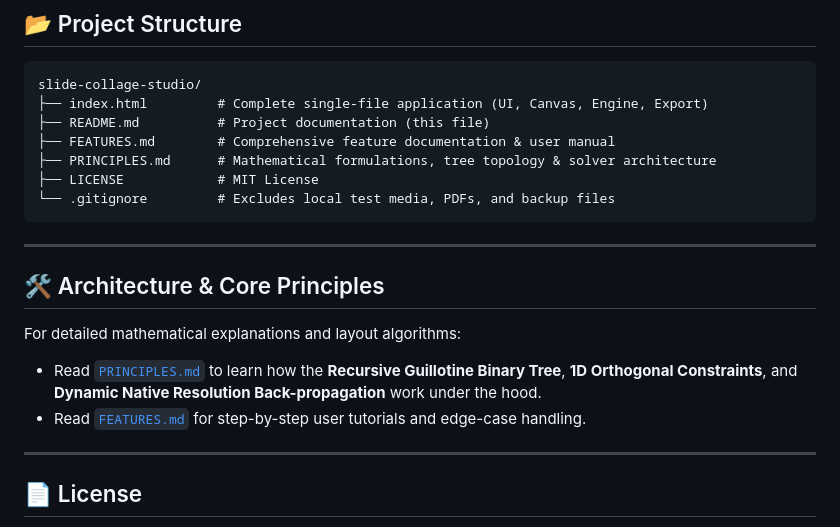
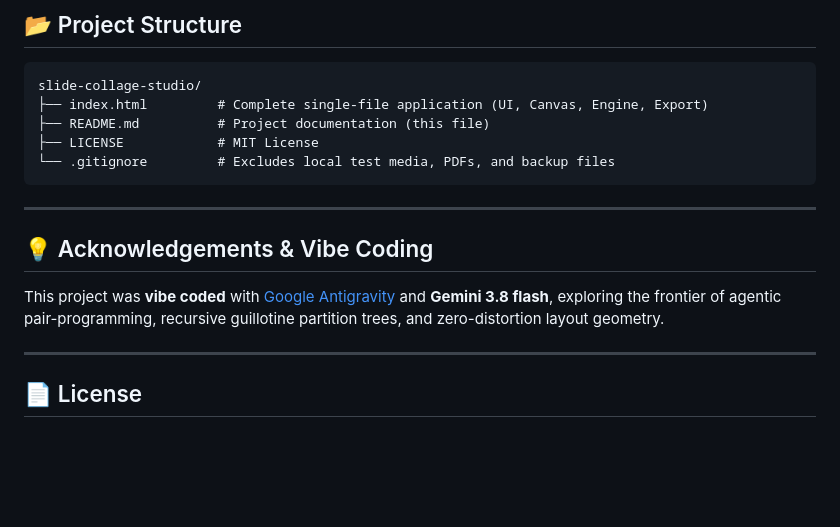
Before and after one commit to HuangBugWei/slide-collage-studio, a Markdown page: README.md, the part around the change printed below. Drawn GitHub-style; blank space fills up the shorter version.

````diff
--- a/README.md
+++ b/README.md
@@ -135,19 +123,15 @@ When writing research papers or reports in LaTeX, export your collage as a **PDF
 slide-collage-studio/
 ├── index.html         # Complete single-file application (UI, Canvas, Engine, Export)
 ├── README.md          # Project documentation (this file)
-├── FEATURES.md        # Comprehensive feature documentation & user manual
-├── PRINCIPLES.md      # Mathematical formulations, tree topology & solver architecture
 ├── LICENSE            # MIT License
 └── .gitignore         # Excludes local test media, PDFs, and backup files
 ```
 
 ---
 
-## 🛠️ Architecture & Core Principles
+## 💡 Acknowledgements & Vibe Coding
 
-For detailed mathematical explanations and layout algorithms:
-* Read [`PRINCIPLES.md`](PRINCIPLES.md) to learn how the **Recursive Guillotine Binary Tree**, **1D Orthogonal Constraints**, and **Dynamic Native Resolution Back-propagation** work under the hood.
-* Read [`FEATURES.md`](FEATURES.md) for step-by-step user tutorials and edge-case handling.
+This project was **vibe coded** with [Google Antigravity](https://deepmind.google/) and **Gemini 3.8 flash**, exploring the frontier of agentic pair-programming, recursive guillotine partition trees, and zero-distortion layout geometry.
 
 ---
 
````
Also changed, not shown: other parts of README.md (+42 -54 lines), assets/lots-of-images-demo.png (added), 1 other file.
